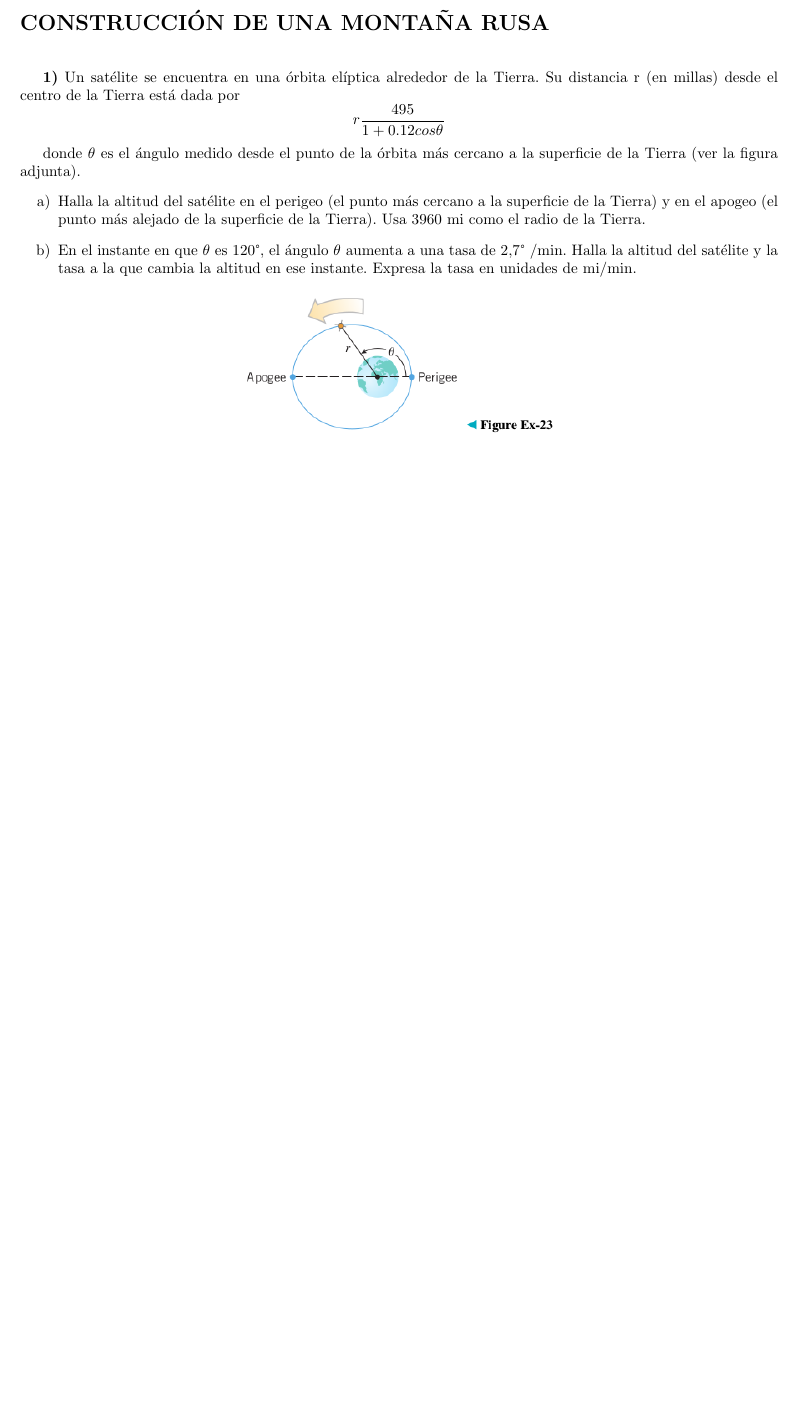
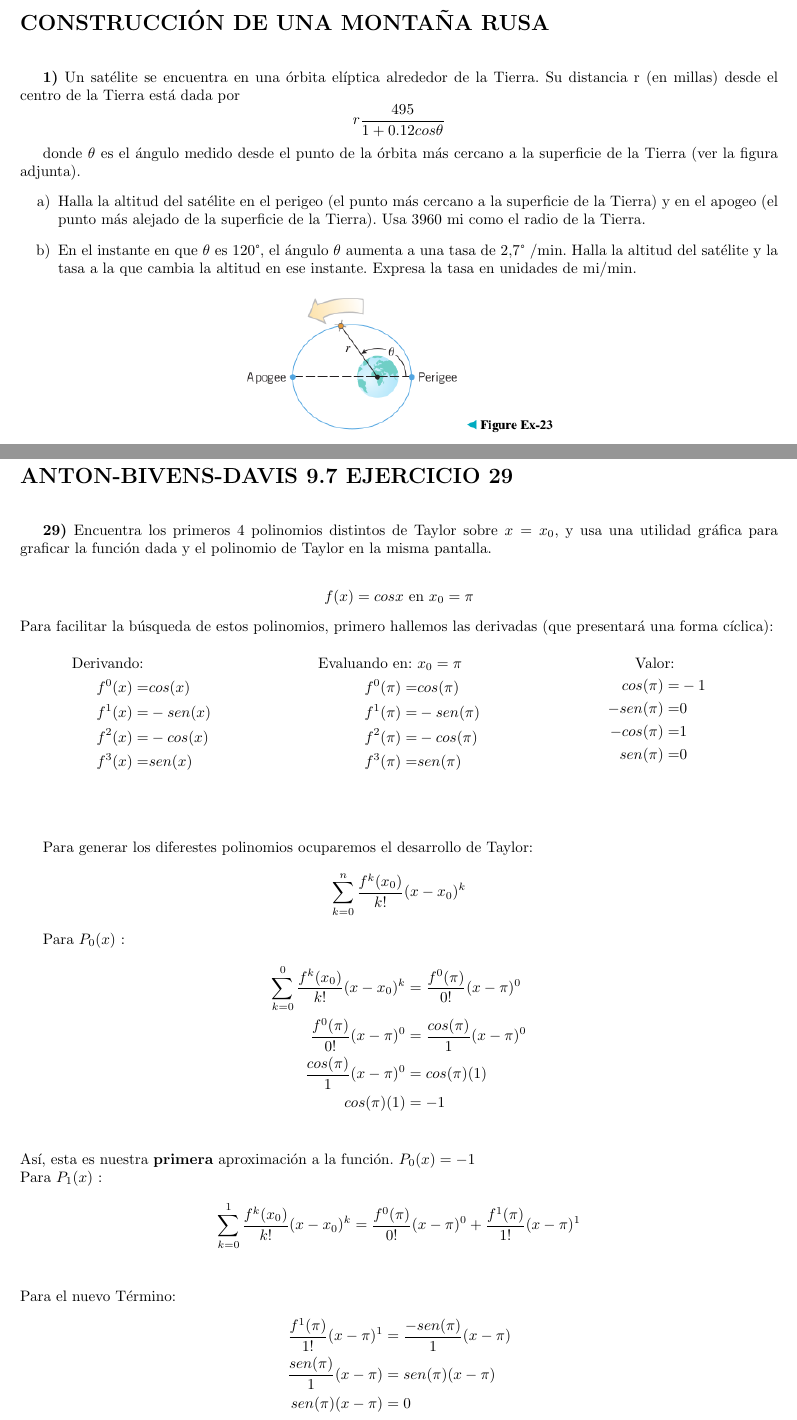
Before and after one commit to Joaquin58/Mates-aplicadas-3, a LaTeX book (3raListadeProblemas.tex, which reads ejercicios/ejercicio29.tex): part of page 3 of 3 before the commit and two parts of pages 3 and 4 of 8 after it, the two joined at a grey line, cut so that both start at the same text, the shorter picture padded with empty space. Compiled offline with pdfLaTeX.

Commit message:
Agregando Ejercicio 29

```diff
--- /dev/null
+++ b/ejercicios/ejercicio29.tex
@@ -0,0 +1,61 @@
+\chapter*{ANTON-BIVENS-DAVIS 9.7 EJERCICIO 29}
+
+\textbf{29)} Encuentra los primeros 4 polinomios distintos de Taylor sobre $x = x_{0}$, y usa una utilidad gráfica para graficar la función dada y el polinomio de Taylor en la misma pantalla. \\
+\begin{center}
+   $f(x) = cos x$ en $  x_{0}= \pi$
+\end{center}
+Para facilitar la búsqueda de estos polinomios, primero hallemos las derivadas (que presentará una forma cíclica):
+\begin{multicols}{3}
+	\noindent
+	\begin{align*}
+		\text{Derivando: } &        \\
+		f^{0}(x) =& cos(x) \\
+        f^{1}(x) =& -sen(x) \\
+        f^{2}(x) =& -cos(x) \\
+        f^{3}(x) =& sen(x) \\
+	\end{align*}
+	\columnbreak
+	\begin{align*}
+		\text{Evaluando en: }& x_{0} = \pi     \\
+		f^{0}(\pi) =& cos(\pi) \\
+        f^{1}(\pi) =& -sen(\pi) \\
+        f^{2}(\pi) =& -cos(\pi) \\
+        f^{3}(\pi) =& sen(\pi) \\
+	\end{align*}
+	\columnbreak
+	\begin{align*}
+		\text{Valor: }&      \\
+        cos(\pi) =& -1\\
+        -sen(\pi) =&  0\\
+        -cos(\pi) =&  1\\
+        sen(\pi) =&   0\\
+	\end{align*}
+\end{multicols}
+Para generar los diferestes polinomios ocuparemos el desarrollo de Taylor:
+\begin{align*}
+   \sum_{k=0}^{n} \frac{f^{k}(x_{0})}{k!}(x-x_{0})^{k}
+\end{align*}
+
+Para $P_{0}(x)$ :
+\begin{align*}
+   \sum_{k=0}^{0} \frac{f^{k}(x_{0})}{k!}(x-x_{0})^{k} &= \frac{f^{0}(\pi)}{0!}(x-\pi)^{0} \\
+   \frac{f^{0}(\pi)}{0!}(x-\pi)^{0}                    &= \frac{cos(\pi)}{1}(x-\pi)^{0} \\
+   \frac{cos(\pi)}{1}(x-\pi)^{0}                       &= cos(\pi)(1) \\
+   cos(\pi)(1)                                         &= -1 \\
+\end{align*}
+Así, esta es nuestra \textbf{primera} aproximación a la función. $P_{0}(x) = -1$ \\
+Para $P_{1}(x)$ :
+\begin{align*}
+   \sum_{k=0}^{1} \frac{f^{k}(x_{0})}{k!}(x-x_{0})^{k} &= \frac{f^{0}(\pi)}{0!}(x-\pi)^{0} + \frac{f^{1}(\pi)}{1!}(x-\pi)^{1}\\
+\end{align*}
+Para el nuevo Término:
+\begin{align*}
+   \frac{f^{1}(\pi)}{1!}(x-\pi)^{1}                    &= \frac{-sen(\pi)}{1}(x-\pi) \\
+   \frac{sen(\pi)}{1}(x-\pi)                           &= sen(\pi)(x-\pi) \\
+   sen(\pi)(x-\pi)                                     &= 0 \\
+\end{align*}
+Así la sumatoria resulta:
+\begin{align*}
+   \sum_{k=0}^{1} \frac{f^{k}(x_{0})}{k!}(x-x_{0})^{k} &= -1 + 0\\
+   \sum_{k=0}^{1} \frac{f^{k}(x_{0})}{k!}(x-x_{0})^{k} &= -1 \\
+\end{align*}
```
Also changed, not shown: 3raListadeProblemas.tex (+1 -0 lines), ejercicios/ejercicio1.tex (+1 -0 lines), 3raListadeProblemas.pdf, ejercicios/ejercicio29.tex (92 more changed lines).
